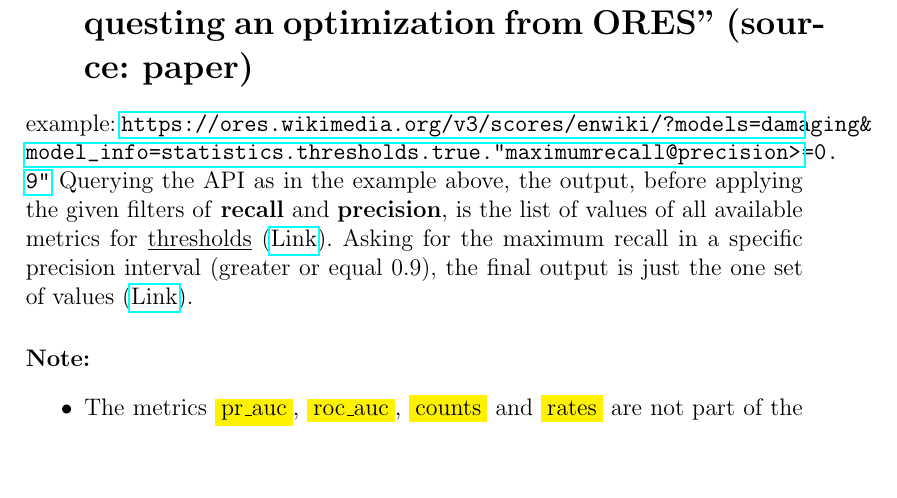
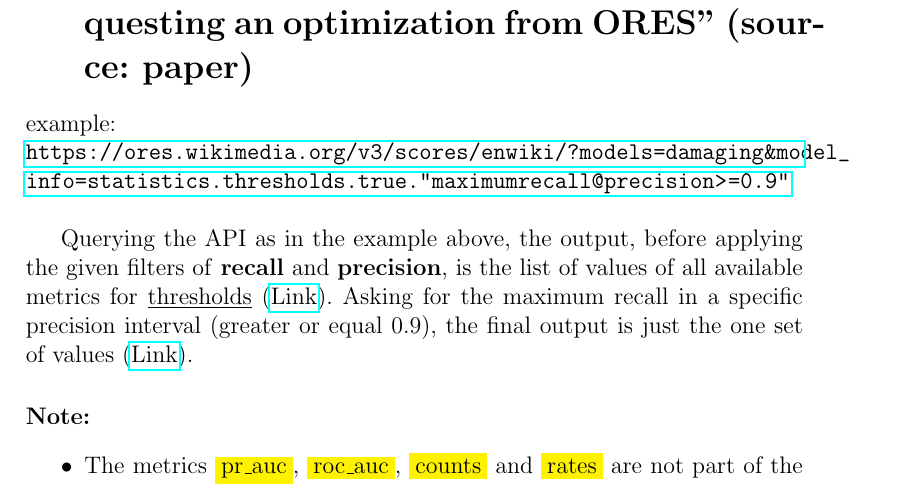
Before and after one commit to tguelenman/PreCall, a LaTeX document (personalNotes/oresDoc6.tex): part of page 2 of 8, cut so that both start at the same text, the shorter picture padded with empty space. Compiled offline with pdfLaTeX.

Commit message:
finished last TODOs

```diff
--- a/personalNotes/oresDoc6.tex
+++ b/personalNotes/oresDoc6.tex
@@ -72,13 +72,14 @@
 %
 %
 \section{Metrics combinations - or - ``syntax for requesting an optimization from ORES'' (source: paper)}
-example: \url{https://ores.wikimedia.org/v3/scores/enwiki/?models=damaging&model_info=statistics.thresholds.true."maximum recall @ precision >= 0.9"}
-%%TODO also see https://www.mediawiki.org/wiki/ORES/Thresholds -> worked example QUESTION2: how do you see that 16%...?
+example:\\
+\url{https://ores.wikimedia.org/v3/scores/enwiki/?models=damaging&model_info=statistics.thresholds.true."maximum recall @ precision >= 0.9"}\\
+
 Querying the API as in the example above, the output, before applying the given filters of \textbf{recall} and \textbf{precision}, is the list of values of all available metrics for \underline{thresholds} (\href{https://ores.wikimedia.org/v3/scores/enwiki/?models=damaging&model_info=statistics.thresholds.true}{Link}).
 Asking for the maximum recall in a specific precision interval (greater or equal 0.9), the final output is just the one set of values (\href{https://ores.wikimedia.org/v3/scores/enwiki/?models=damaging&model_info=statistics.thresholds.true.%27maximum%20recall%20@%20precision%20%3E=%200.9%27}{Link}).
 \paragraph{Note: }
 \begin{itemize}
-\item The metrics \colorbox{yellow}{pr\_auc}, \colorbox{yellow}{roc\_auc}, \colorbox{yellow}{counts} and \colorbox{yellow}{rates} are not part of the available parameters for this type of query. Neither is \colorbox{yellow}{threshold}. %TODO confirm threshold not being part of it =QUESTION1
+\item The metrics \colorbox{yellow}{pr\_auc}, \colorbox{yellow}{roc\_auc}, \colorbox{yellow}{counts} and \colorbox{yellow}{rates} are not part of the available parameters for this type of query. Neither is \colorbox{yellow}{threshold}.
 \item Other than that, all combinations of metrics that can be seen (e.g. in the output of the example link) can be used.
 \item Queries with values outside of the possible interval (e.g. maximum \textbf{recall} @ \textbf{precision} $>= 1.1$) or queries that simply do not return any results (e.g. maximum filter\_rate @ f1 $>= 0.5$; f1 does not yield a value of 0.5 or higher for any threshold) return null:
 \begin{description}
```
Also changed, not shown: personalNotes/oresDoc6.pdf.
